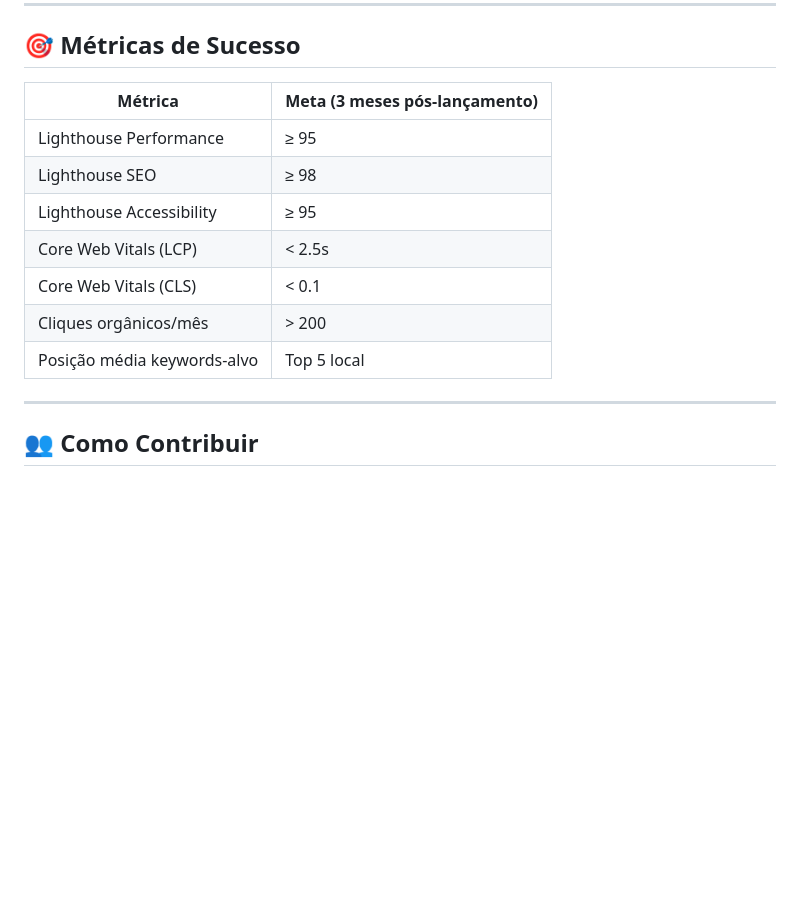
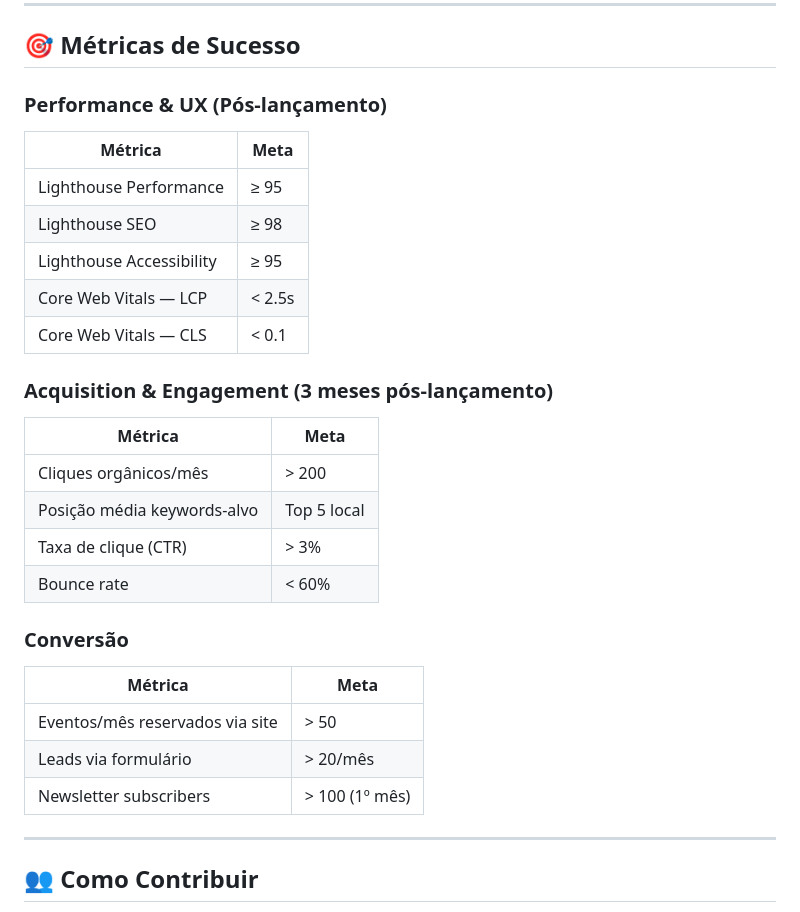
Before and after one commit to devguimaraes/estudio-entre, a Markdown page: README.md, the part around one of its changes. GitHub-like rendering; blank space fills up the shorter version.

```diff
--- a/README.md
+++ b/README.md
@@ -240,15 +299,29 @@ git commit -m "chore(deps): atualizar Astro para 5.1.0"
 
 ## 🎯 Métricas de Sucesso
 
-| Métrica | Meta (3 meses pós-lançamento) |
+### Performance & UX (Pós-lançamento)
+| Métrica | Meta |
 |---|---|
 | Lighthouse Performance | ≥ 95 |
 | Lighthouse SEO | ≥ 98 |
 | Lighthouse Accessibility | ≥ 95 |
-| Core Web Vitals (LCP) | < 2.5s |
-| Core Web Vitals (CLS) | < 0.1 |
+| Core Web Vitals — LCP | < 2.5s |
+| Core Web Vitals — CLS | < 0.1 |
+
+### Acquisition & Engagement (3 meses pós-lançamento)
+| Métrica | Meta |
+|---|---|
 | Cliques orgânicos/mês | > 200 |
 | Posição média keywords-alvo | Top 5 local |
+| Taxa de clique (CTR) | > 3% |
+| Bounce rate | < 60% |
+
+### Conversão
+| Métrica | Meta |
+|---|---|
+| Eventos/mês reservados via site | > 50 |
+| Leads via formulário | > 20/mês |
+| Newsletter subscribers | > 100 (1º mês)
 
 ---
 
```
Also changed, not shown: other parts of README.md (+94 -36 lines), CLAUDE.md (added, +124 -0 lines).
